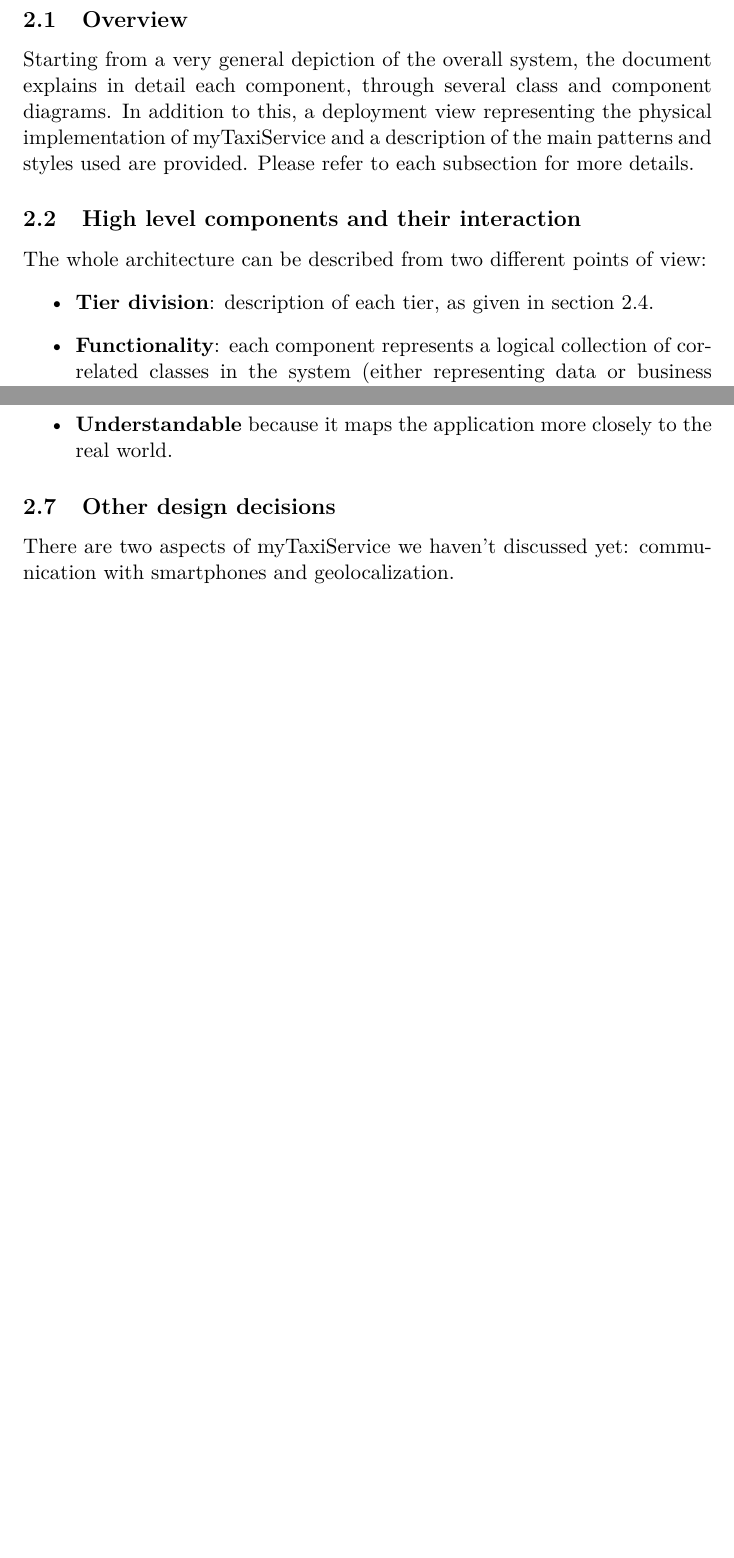
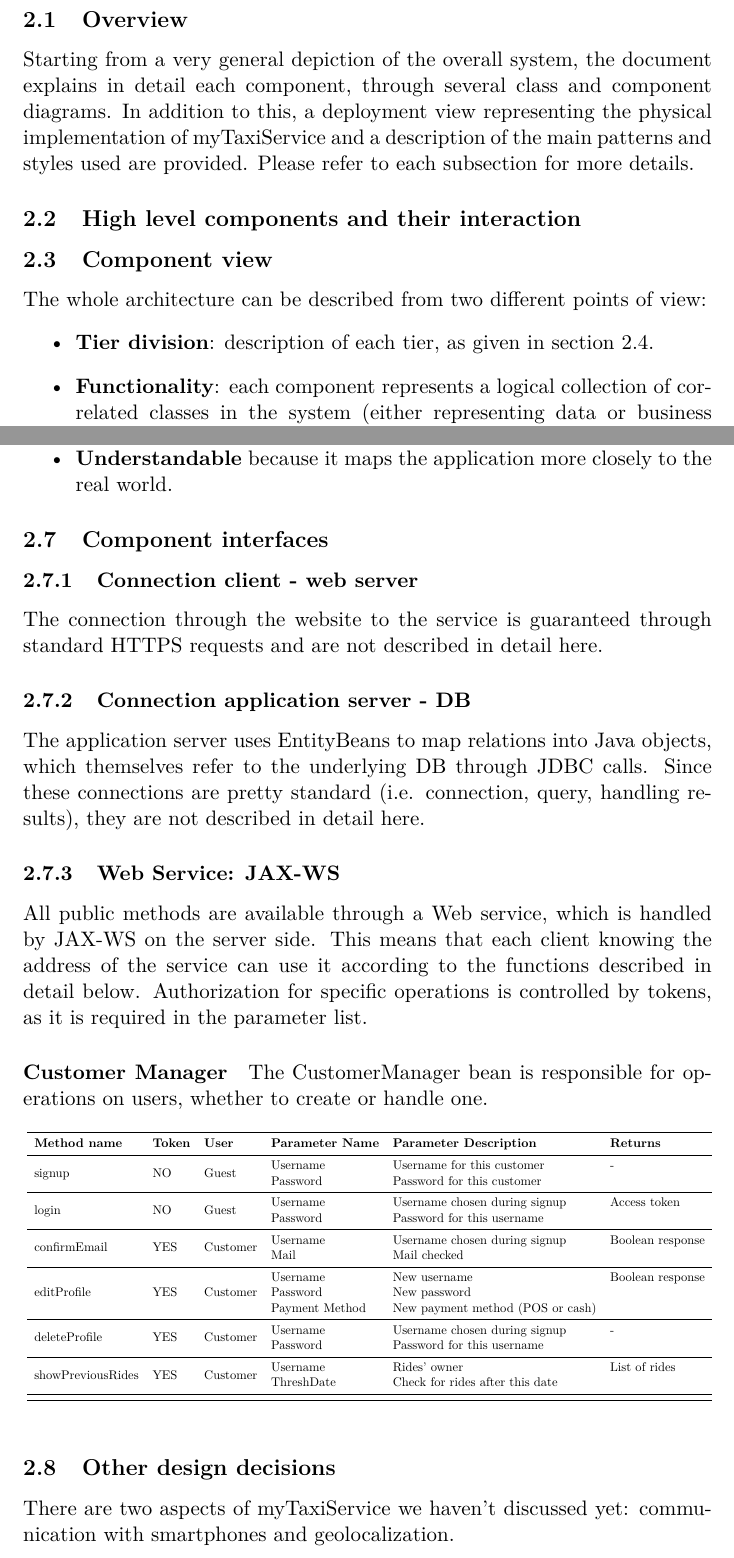
Before and after one commit to Matt8white/MyTaxiService-Albanese-Bianchi-Carlucci, a LaTeX document (dd/src/dd.tex, which reads dd/src/subfiles/architectural.tex): two parts of pages 5 and 9 of 16 before the commit and two parts of pages 5 and 9 of 17 after it, joined at a grey line, cut so that both start at the same text, the shorter picture padded with empty space. Compiled offline with pdfLaTeX.

Commit message:
interface list draft

```diff
--- a/dd/src/dd.tex
+++ b/dd/src/dd.tex
@@ -12,7 +12,10 @@
 \usepackage{import}
 \usepackage{listings}
 \usepackage{tabularx}
+\usepackage{multirow}
 \usepackage{tcolorbox}
+\usepackage{booktabs}
+%\usepackage{rotating}
 \usepackage{url}
 \usepackage[T1]{fontenc}
 \usepackage[variablett]{lmodern}
--- a/dd/src/subfiles/architectural.tex
+++ b/dd/src/subfiles/architectural.tex
@@ -5,6 +5,9 @@
 Starting from a very general depiction of the overall system, the document explains in detail each component, through several class and component diagrams. In addition to this, a deployment view representing the physical implementation of myTaxiService and a description of the main patterns and styles used are provided. Please refer to each subsection for more details.
 
 \subsection{High level components and their interaction}
+% SCRIVI QUALCHE TROIATA QUI
+
+\subsection{Component view}
 The whole architecture can be described from two different points of view:
 \begin{itemize}
 	\item \textbf{Tier division}: description of each tier, as given in section \ref{sec:deploy}.
@@ -73,6 +74,55 @@ The main benefits of this approach are that it is:
     \item{\textbf{Understandable} because it maps the application more closely to the real world.}
 \end{itemize}
 
+\subsection{Component interfaces}
+
+\subsubsection{Connection client - web server} % (fold)
+\label{ssub:https}
+The connection through the website to the service is guaranteed through standard HTTPS requests and are not described in detail here.
+% subsubsection https (end)
+
+\subsubsection{Connection application server - DB} % (fold)
+\label{ssub:connection_application_server_db}
+The application server uses EntityBeans to map relations into Java objects, which themselves refer to the underlying DB through JDBC calls. Since these connections are pretty standard (i.e. connection, query, handling results), they are not described in detail here.
+% subsubsection connection_application_server_db (end)
+
+\subsubsection{Web Service: JAX-WS} % (fold)
+\label{ssub:web_service_jax_ws}
+All public methods are available through a Web service, which is handled by JAX-WS on the server side. This means that each client knowing the address of the service can use it according to the functions described in detail below. Authorization for specific operations is controlled by tokens, as it is required in the parameter list.
+% API PUBBLICA PUBBLICA (nel senso accessibile anche da esterno??) => WSDL
+
+\paragraph{Customer Manager} % (fold)
+\label{par:customer_manager}
+The CustomerManager bean is responsible for operations on users, whether to create or handle one.
+\begin{table}[hb]
+\centering
+\resizebox{1\textwidth}{!}{
+\begin{tabular}{llllll}
+\toprule
+    \textbf{Method name}		&	\textbf{Token} 	&	\textbf{User} 	&	\textbf{Parameter Name} 	& \textbf{Parameter Description} 	& \textbf{Returns} \\
+    \midrule
+    \multirow{2}{*}{signup} 			& 	\multirow{2}{*}{NO}		&	\multirow{2}{*}{Guest}	&	Username			&	Username for this customer			& - \\
+    									&							&							& Password			& Password for this customer \\\cmidrule{1-6}
+    \multirow{2}{*}{login} 			& 	\multirow{2}{*}{NO}		&	\multirow{2}{*}{Guest}	&	Username			&	Username chosen during signup 			& Access token \\
+    									&							&							& Password		& Password for this username \\\cmidrule{1-6}
+    \multirow{2}{*}{confirmEmail} 			& 	\multirow{2}{*}{YES}		&	\multirow{2}{*}{Customer}	&	Username			&	Username chosen during signup 			& Boolean response \\
+    									&							&							& Mail		& Mail checked \\\cmidrule{1-6}
+	\multirow{3}{*}{editProfile} 			& 	\multirow{3}{*}{YES}		&	\multirow{3}{*}{Customer}	&	Username			&	New username 			& Boolean response \\
+    									&							&							& Password		& New password \\
+    									&							&							& Payment Method		& New payment method (POS or cash) \\\cmidrule{1-6}
+    \multirow{2}{*}{deleteProfile} 			& 	\multirow{2}{*}{YES}		&	\multirow{2}{*}{Customer}	&	Username			&	Username chosen during signup 			& - \\
+    									&							&							& Password		& Password for this username \\\cmidrule{1-6}
+     \multirow{2}{*}{showPreviousRides} 			& 	\multirow{2}{*}{YES}		&	\multirow{2}{*}{Customer}	&	Username			&	Rides' owner 			& List of rides \\
+    									&							&							& ThreshDate		& Check for rides after this date  \\\cmidrule{1-6}
+
+    \bottomrule
+\end{tabular}}
+\end{table}
+
+% paragraph customer_manager (end)
+
+% subsubsection web_service_jax_ws (end)
+
 \subsection{Other design decisions}
 
 There are two aspects of myTaxiService we haven't discussed yet: communication
```
Also changed, not shown: dd/src/subfiles/architectural.tex (6 more changed lines).
